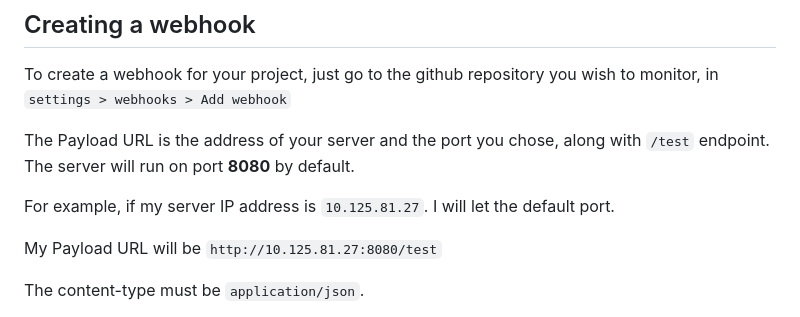
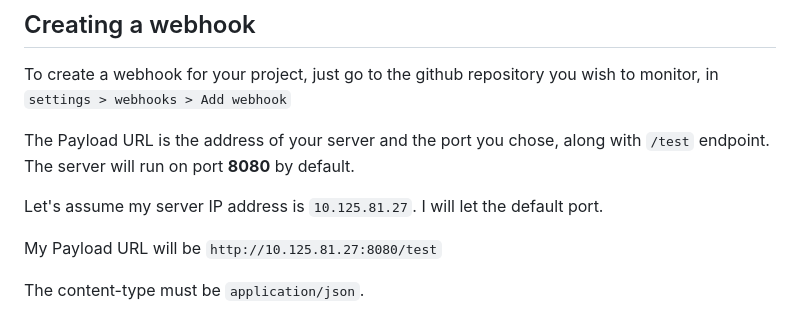
Before and after one commit to Rayanworkout/Minimalist-CI-System, a Markdown page: README.md, the part around the change. GitHub-like rendering.

```diff
--- a/README.md
+++ b/README.md
@@ -63,7 +63,7 @@ To create a webhook for your project, just go to the github repository you wish
 
 The Payload URL is the address of your server and the port you chose, along with `/test` endpoint. The server will run on port **8080** by default.
 
-For example, if my server IP address is `10.125.81.27`. I will let the default port.
+Let's assume my server IP address is `10.125.81.27`. I will let the default port.
 
 My Payload URL will be `http://10.125.81.27:8080/test`
 
```
